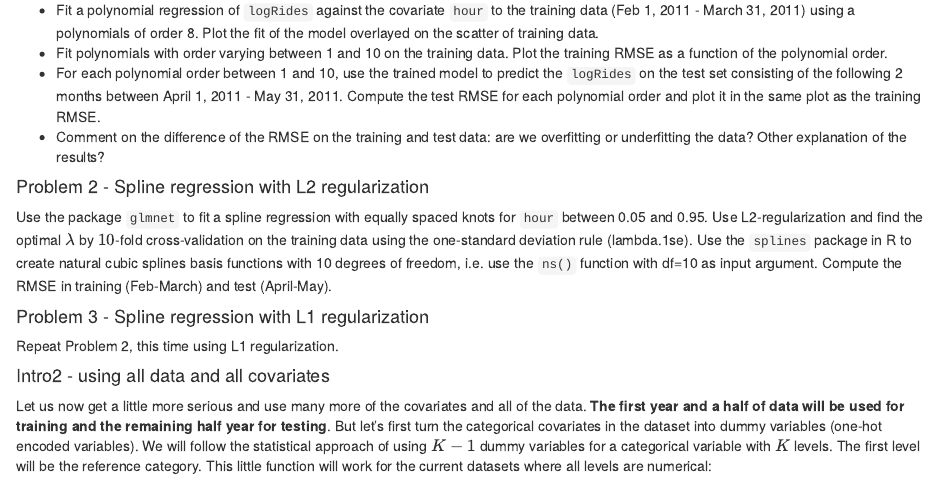
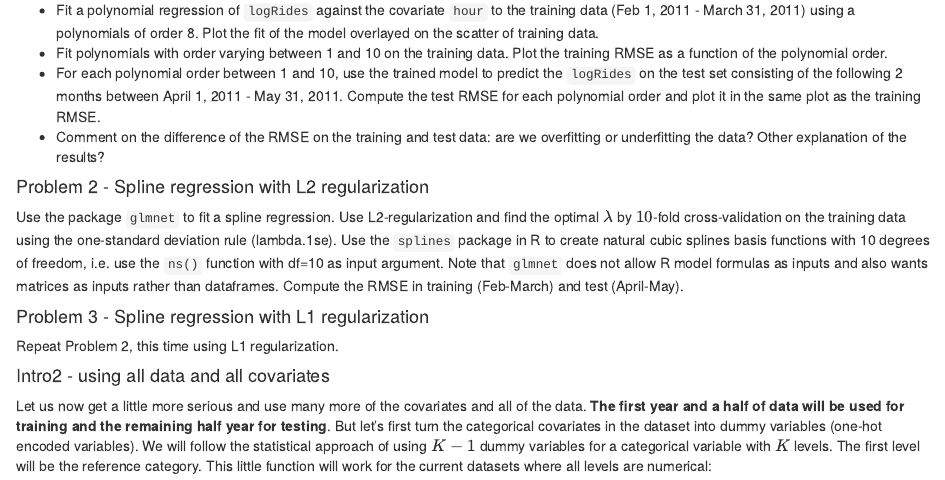
Before and after one commit to mattiasvillani/MLcourse, an R Markdown document (Labs/Lab1a.Rmd): the page in a window 1100 px wide, from 3490 px down. Rendered offline with R 4.5, knitr and Pandoc, with nearby package versions.

Commit message:
lab1a problem 2 clarified

```diff
--- a/Labs/Lab1a.Rmd
+++ b/Labs/Lab1a.Rmd
@@ -113,7 +113,8 @@ Code everything from scratch on this problem, no `lm()`  or anything. You **can*
 
 #### Problem 2 - Spline regression with L2 regularization
 
-Use the package `glmnet` to fit a spline regression with equally spaced knots for `hour` between 0.05 and 0.95. Use L2-regularization and find the optimal $\lambda$ by $10$-fold cross-validation on the training data using the one-standard deviation rule (lambda.1se). Use the `splines` package in R to create natural cubic splines basis functions with 10 degrees of freedom, i.e. use the `ns()` function with df=10 as input argument. Compute the RMSE in training (Feb-March) and test (April-May).
+Use the package `glmnet` to fit a spline regression. Use L2-regularization and find the optimal $\lambda$ by $10$-fold cross-validation on the training data using the one-standard deviation rule (lambda.1se). Use the `splines` package in R to create natural cubic splines basis functions with 10 degrees of freedom, i.e. use the `ns()` function with df=10 as input argument. Note that `glmnet` does not allow R model formulas as inputs and also wants matrices as inputs rather than dataframes.
+Compute the RMSE in training (Feb-March) and test (April-May).
 
 #### Problem 3 - Spline regression with L1 regularization
 Repeat Problem 2, this time using L1 regularization.
```
